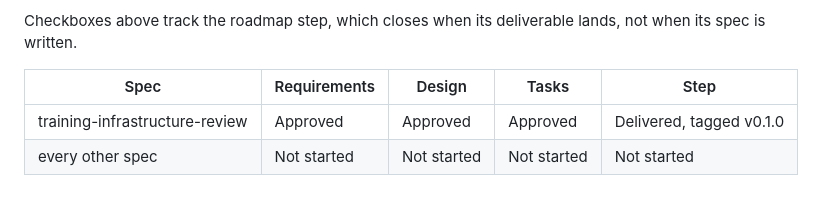
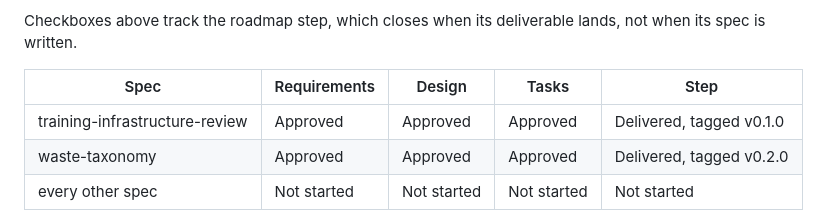
Before and after one commit to alexandrelheinen/clave, a Markdown page: .kiro/steering/roadmap.md, the part around one of its changes. Rendered like a GitHub page.

```diff
--- a/.kiro/steering/roadmap.md
+++ b/.kiro/steering/roadmap.md
@@ -273,6 +273,7 @@ lands, not when its spec is written.
 | Spec | Requirements | Design | Tasks | Step |
 | --- | --- | --- | --- | --- |
 | training-infrastructure-review | Approved | Approved | Approved | Delivered, tagged v0.1.0 |
+| waste-taxonomy | Approved | Approved | Approved | Delivered, tagged v0.2.0 |
 | every other spec | Not started | Not started | Not started | Not started |
 
 v0.1.0 delivered [docs/research/training-infrastructure-review.md](../../docs/research/training-infrastructure-review.md).
```
Also changed, not shown: other parts of .kiro/steering/roadmap.md (+1 -1 lines), docs/waste-taxonomy.md (added, +275 -0 lines).
